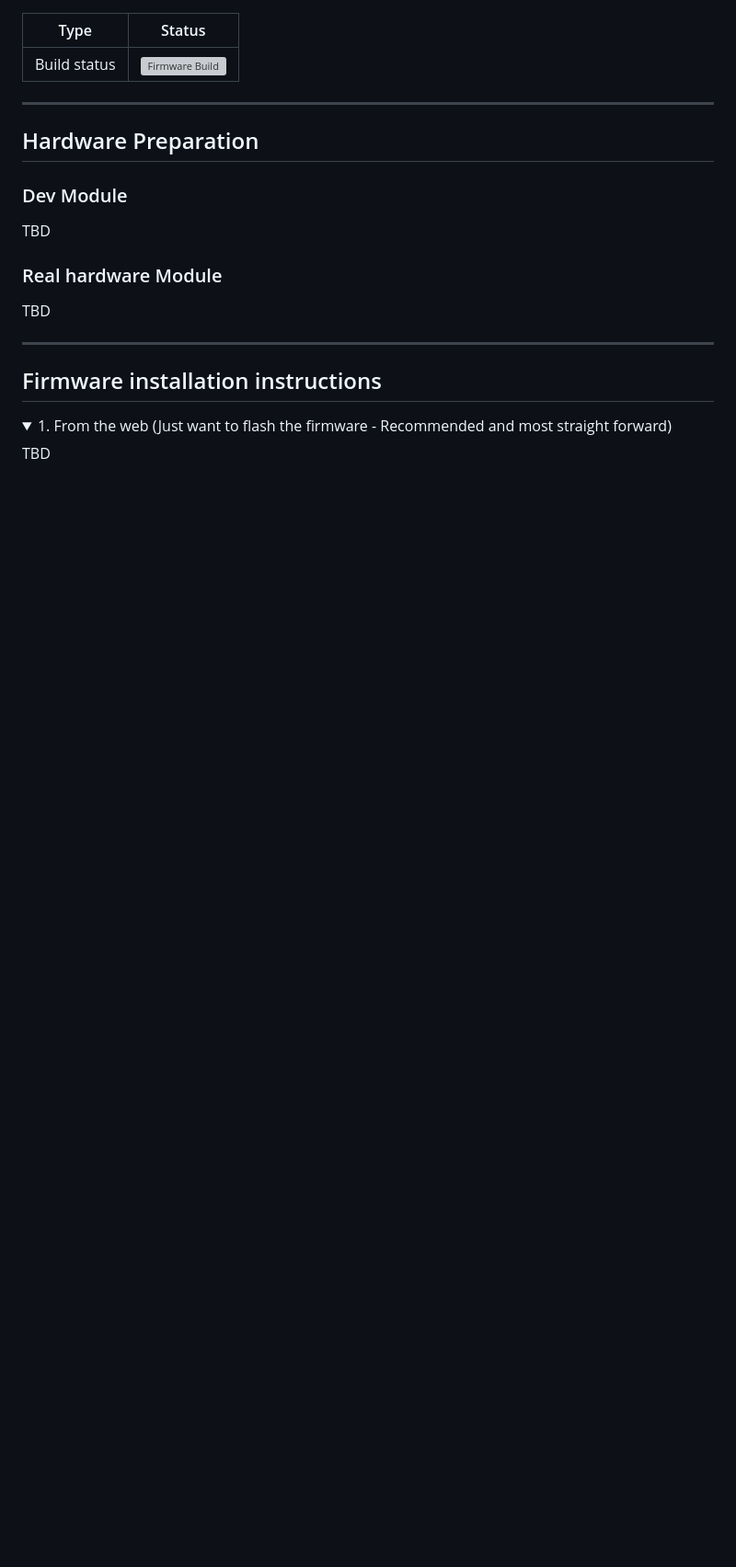
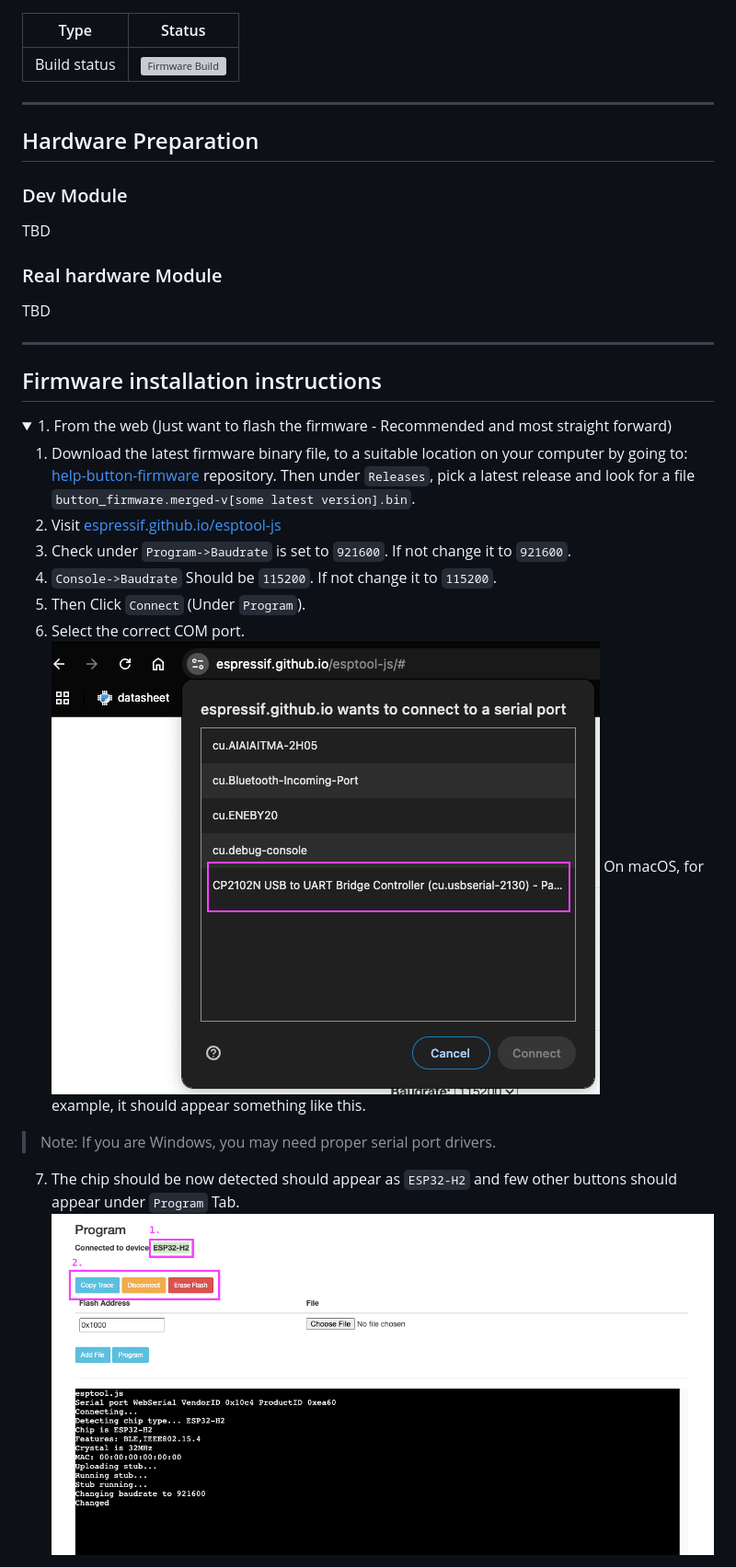
Before and after one commit to dattasaurabh82/help-button-firmware, a Markdown page: README.md, the part around the change printed below. Shown: that part at 92% size. GitHub-like rendering; pictures changed too: assets/device_recognized.png (added), assets/select_com_port.png (added); folded sections open; blank space fills up the shorter version; grey boxes are pictures that could not be loaded.

```diff
--- a/README.md
+++ b/README.md
@@ -23,4 +23,17 @@ TBD
 <details>
 <summary>1. From the web (Just want to flash the firmware - Recommended and most straight forward)</summary>
 
-TBD
+1. Download the latest firmware binary file, to a suitable location on your computer by going to: [help-button-firmware](https://github.com/dattasaurabh82/help-button-firmware/releases/) repository. Then under `Releases`, pick a latest release and look for a file `button_firmware.merged-v[some latest version].bin`.
+2. Visit [espressif.github.io/esptool-js](https://espressif.github.io/esptool-js/#)
+3. Check under `Program->Baudrate` is set to `921600`. If not change it to `921600`.
+4. `Console->Baudrate` Should be `115200`. If not change it to `115200`.
+5. Then Click `Connect` (Under `Program`).
+6. Select the correct COM port.
+![alt text](assets/select_com_port.png)
+On macOS, for example, it should appear something like this.
+
+> Note: If you are Windows, you may need proper serial port drivers.
+
+7. The chip should be now detected should appear as `ESP32-H2` and few other buttons should appear under `Program` Tab.
+![alt text](assets/device_recognized.png)
+
```
Also changed, not shown: other parts of README.md (+20 -0 lines), assets/erase_flash.png (added), assets/set_correct_flash_addr.png (added), 1 other file.
